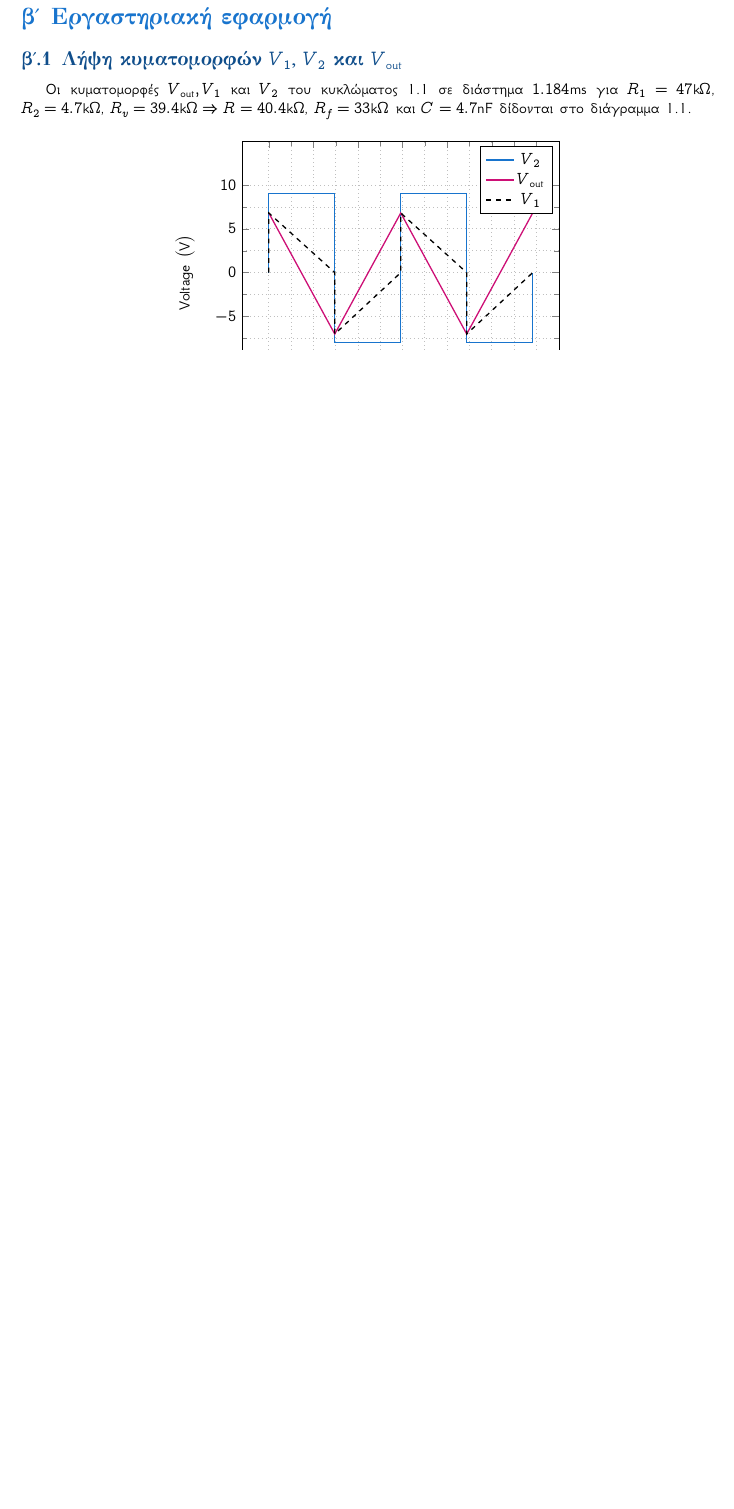
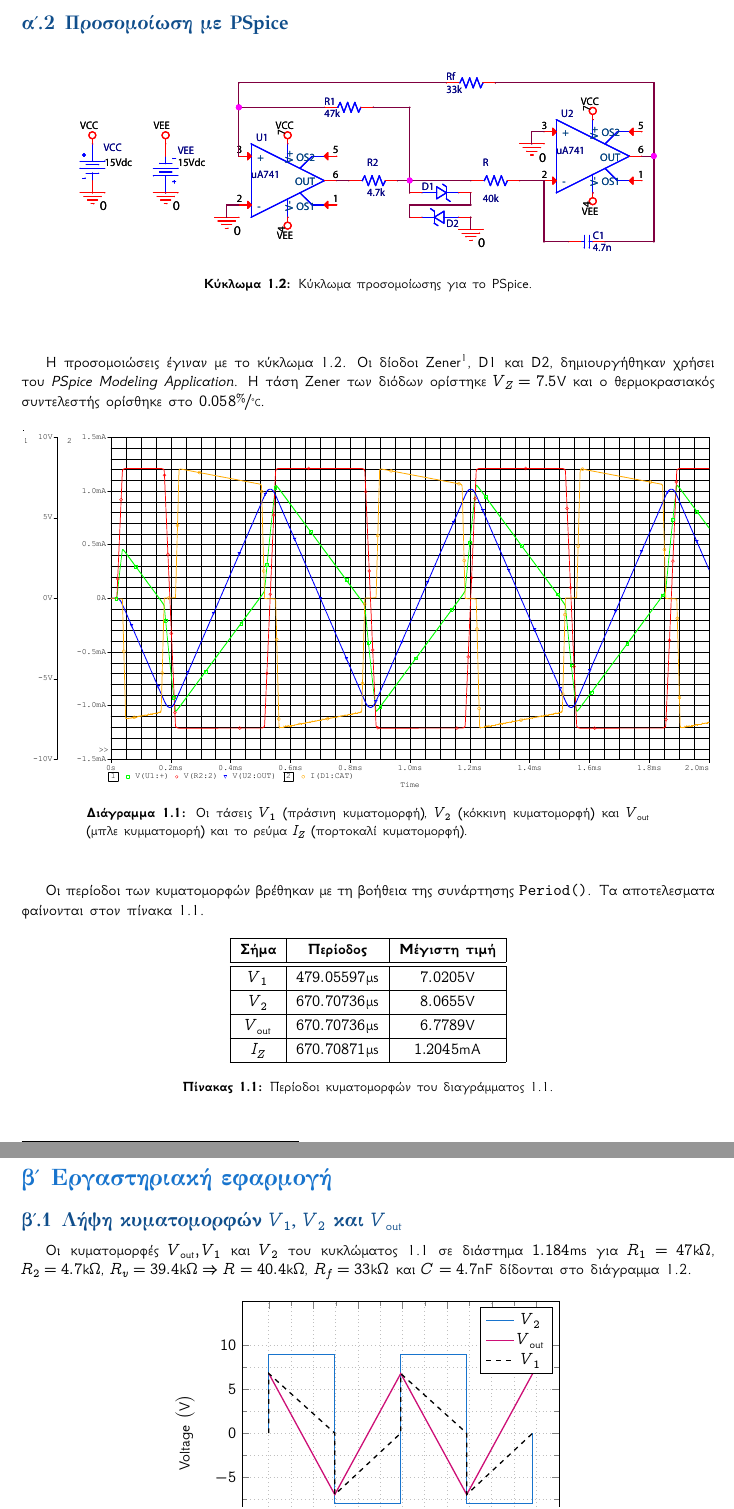
Before and after one commit to kolokythokeftedakia/microelectronics_3_lab_report, a LaTeX document (main.tex, which reads ask01.tex, ask_01_sections/q4.tex, preamble.tex): part of page 5 of 11 before the commit and two parts of pages 5 and 6 of 12 after it, the two joined at a grey line, cut at the place of the change, the shorter picture padded with empty space. Compiled offline with XeLaTeX.

Commit message:
ask1_spice_q4

```diff
--- a/ask01.tex
+++ b/ask01.tex
@@ -15,7 +15,9 @@
 	\subsection{Περιγραφή της λειτουργίας του κυκλώματος}
 		\input{ask_01_sections/q1.tex}
 
-	% \subsection{Προσομοίωση με PSpice}
+	% Q4
+	\subsection{Προσομοίωση με PSpice}
+		\input{ask_01_sections/q4.tex}
 
 	% \subsection{Μέγιστη συχνότητα λειτουργίας}
 
--- /dev/null
+++ b/ask_01_sections/q4.tex
@@ -0,0 +1,37 @@
+\begin{center}
+	\begin{circuitfig}[H]
+		\includegraphics[width=15cm]{spice_01/schematic.pdf}
+		\caption{Κύκλωμα προσομοίωσης για το PSpice.}
+		\label{circ:spice:1_schematic}
+	\end{circuitfig}
+\end{center}
+
+Η προσομοιώσεις έγιναν με το κύκλωμα \ref{circ:spice:1_schematic}. Οι δίοδοι Zener\footnote{Χρησιμοποιήθηκαν δεδομένα από data sheet της διόδου 1N5236B του εμπορίου.}, D1 και D2, δημιουργήθηκαν χρήσει του \textsl{PSpice Modeling Application}. Η τάση Zener των διόδων ορίστηκε $V_Z=7.5\unit{\volt}$ και ο θερμοκρασιακός συντελεστής ορίσθηκε στο $0.058\displaystyle{\sfrac{\%}{\unit{\celsius}}}$.
+
+
+\begin{chart}[H]
+	\begin{center}
+		\includegraphics[width=15cm]{spice_01/q4cropped.pdf}
+		\caption{Οι τάσεις $V_1$ (πράσινη κυματομορφή), $V_2$ (κόκκινη κυματομορφή) και $V_{\mathrm{out}}$ (μπλε κυμματομορή) και το ρεύμα $I_Z$ (πορτοκαλί κυματομορφή).}
+		\label{plot:ask1:q4}
+	\end{center}
+\end{chart}
+
+Οι περίοδοι των κυματομορφών βρέθηκαν με τη βοήθεια της συνάρτησης \texttt{Period()}. Τα αποτελεσματα φαίνονται στον πίνακα \ref{table:ask1:q4:periods}.
+
+\begin{table}[h]
+	\begin{center}
+		\begin{tabular}{|c|c|c|}
+			\hline
+			\textbf{Σήμα}      & \textbf{Περίοδος}               & \textbf{Μέγιστη τιμή}        \\
+			\hline
+			\hline
+			$V_1$              & $479.05597\unit{\micro\second}$ & $7.0205\unit{\volt}$         \\\hline
+			$V_2$              & $670.70736\unit{\micro\second}$ & $8.0655\unit{\volt}$         \\\hline
+			$V_{\mathrm{out}}$ & $670.70736\unit{\micro\second}$ & $6.7789\unit{\volt}$         \\\hline
+			$I_Z$              & $670.70871\unit{\micro\second}$ & $1.2045\unit{\milli\ampere}$ \\\hline
+		\end{tabular}
+		\caption{Περίοδοι κυματομορφών του διαγράμματος \ref{plot:ask1:q4}.}
+		\label{table:ask1:q4:periods}
+	\end{center}
+\end{table}
--- a/preamble.tex
+++ b/preamble.tex
@@ -95,3 +94,5 @@
 \pagestyle{fancy}
 
 \addto\captionsgreek{\renewcommand{\chaptername}{Άσκηση}}
+
+\renewcommand{\arraystretch}{1.2}
```
Also changed, not shown: spice_01/ask1_q4.txt (added, +4 -0 lines), Tmima2_Omada4.pdf, makefile, spice_01/q4.pdf (added), spice_01/q4cropped.pdf (added), spice_01/schematic.pdf (added), preamble.tex (1 more changed lines).
